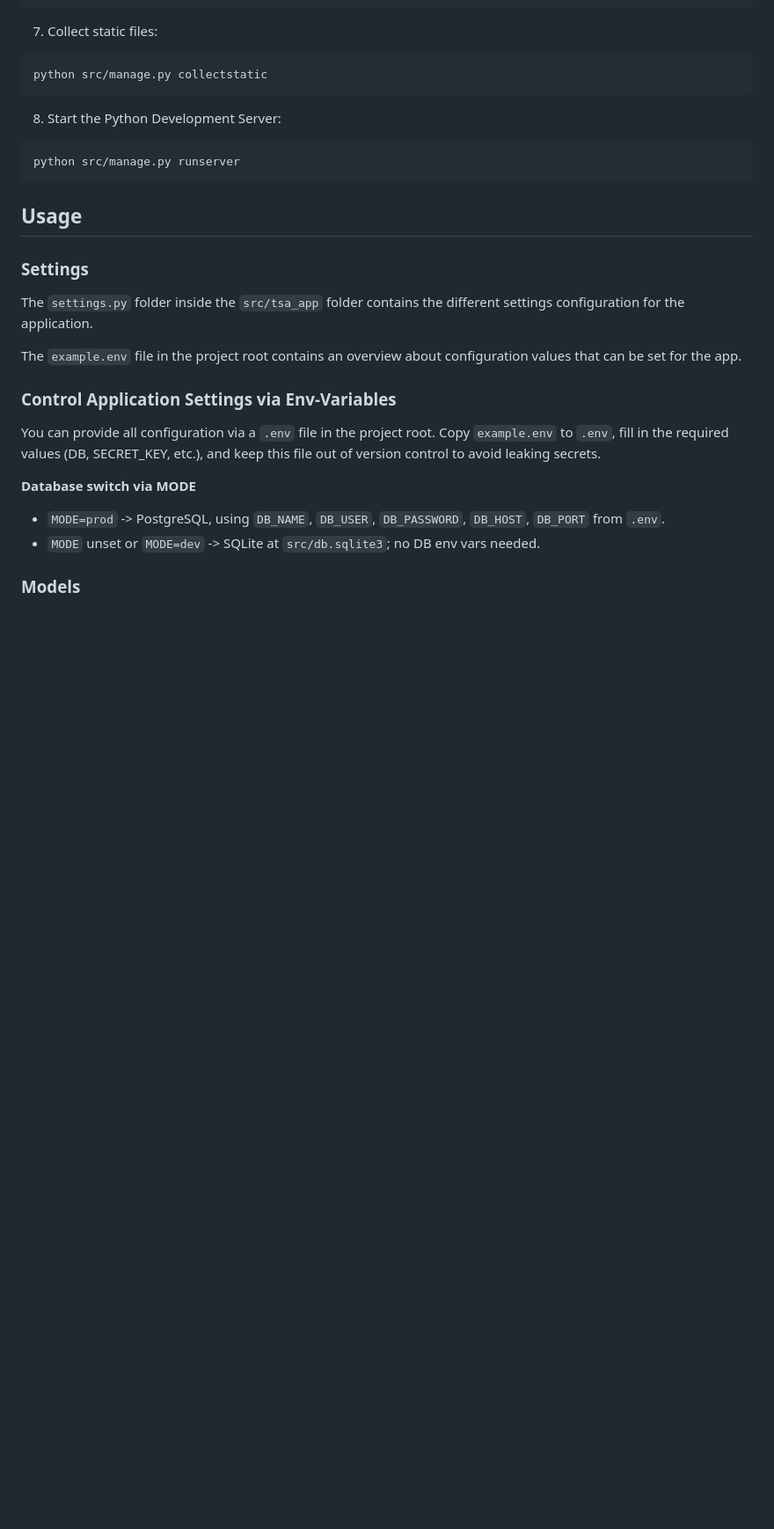
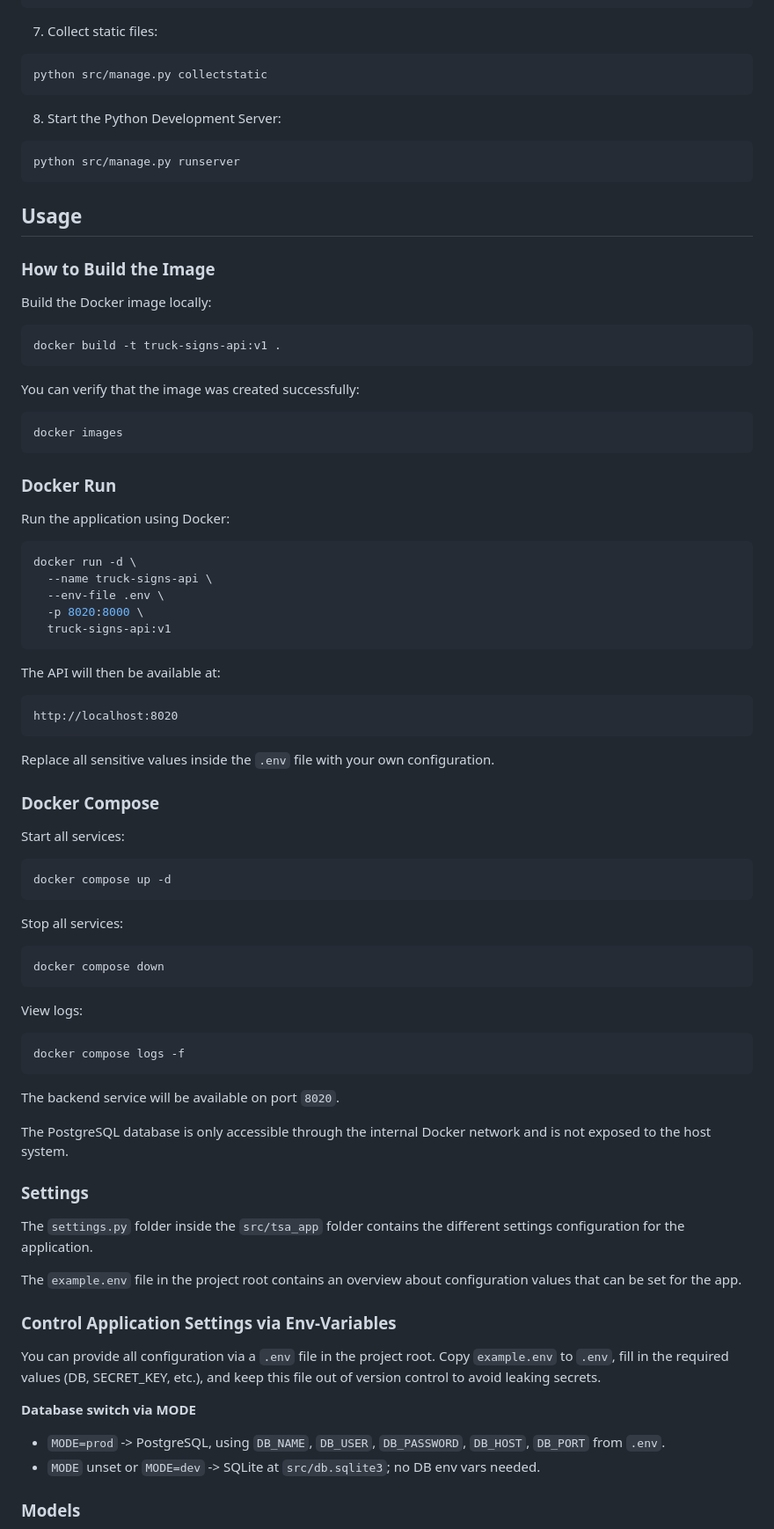
Before and after one commit to raulciucalau/truck-signs-api, a Markdown page: README.md, the part around one of its changes. Shown at 88% size. GitHub-like rendering; blank space fills up the shorter version.

Commit message:
Update README.md: Add Docker usage instructions and enhance quickstart guide

````diff
--- a/README.md
+++ b/README.md
@@ -81,6 +83,64 @@ python src/manage.py runserver
 ```
 
 ## Usage
+
+### How to Build the Image
+
+Build the Docker image locally:
+
+```bash
+docker build -t truck-signs-api:v1 .
+```
+
+You can verify that the image was created successfully:
+
+```bash
+docker images
+```
+
+### Docker Run
+
+Run the application using Docker:
+
+```bash
+docker run -d \
+  --name truck-signs-api \
+  --env-file .env \
+  -p 8020:8000 \
+  truck-signs-api:v1
+```
+
+The API will then be available at:
+
+```text
+http://localhost:8020
+```
+
+Replace all sensitive values inside the `.env` file with your own configuration.
+
+### Docker Compose
+
+Start all services:
+
+```bash
+docker compose up -d
+```
+
+Stop all services:
+
+```bash
+docker compose down
+```
+
+View logs:
+
+```bash
+docker compose logs -f
+```
+
+The backend service will be available on port `8020`.
+
+The PostgreSQL database is only accessible through the internal Docker network and is not exposed to the host system.
 
 ### Settings
 
````
Also changed, not shown: other parts of README.md (+8 -6 lines).
